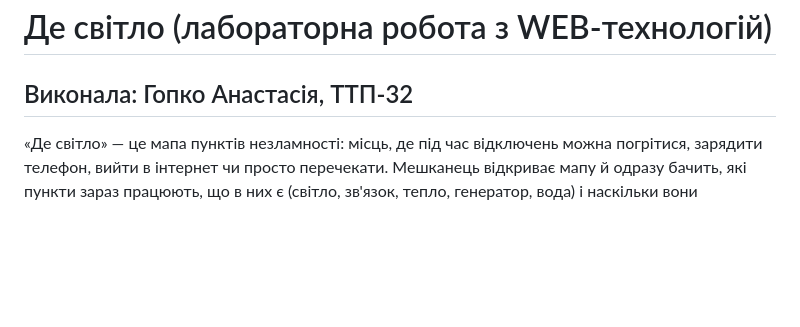
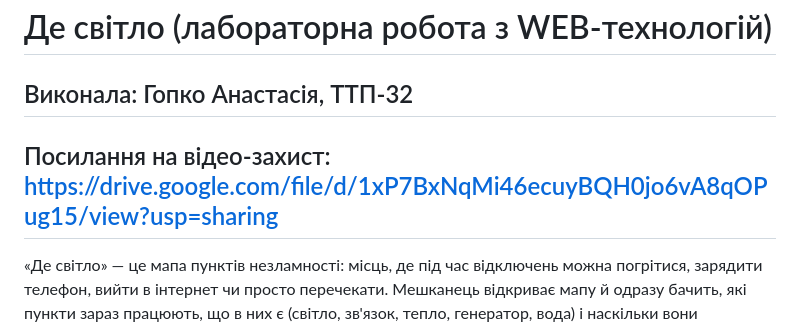
Before and after one commit to hopko-anastasiya/LAB-WEB, a Markdown page: README.md, the part around the change. GitHub-like rendering; blank space fills up the shorter version.

Commit message:
Add video link to README
Added a link to the video defense in the README.

```diff
--- a/README.md
+++ b/README.md
@@ -1,6 +1,8 @@
 # Де світло (лабораторна робота з WEB-технологій)
 
 ## Виконала: Гопко Анастасія, ТТП-32
+
+## Посилання на відео-захист: https://drive.google.com/file/d/1xP7BxNqMi46ecuyBQH0jo6vA8qOPug15/view?usp=sharing
 
 «Де світло» — це мапа пунктів незламності: місць, де під час відключень можна погрітися, зарядити
 телефон, вийти в інтернет чи просто перечекати. Мешканець відкриває мапу й одразу бачить, які
```
